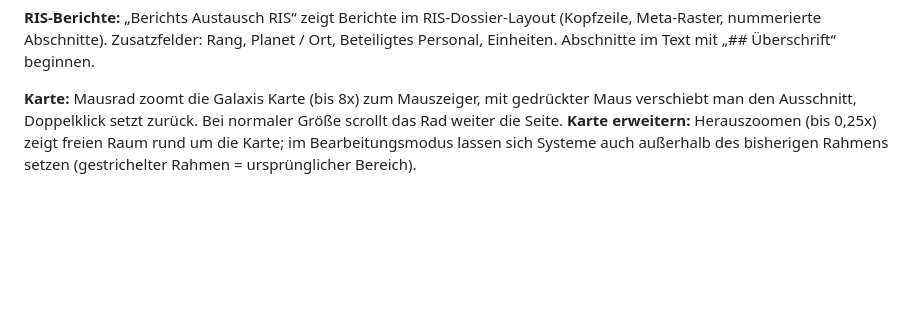
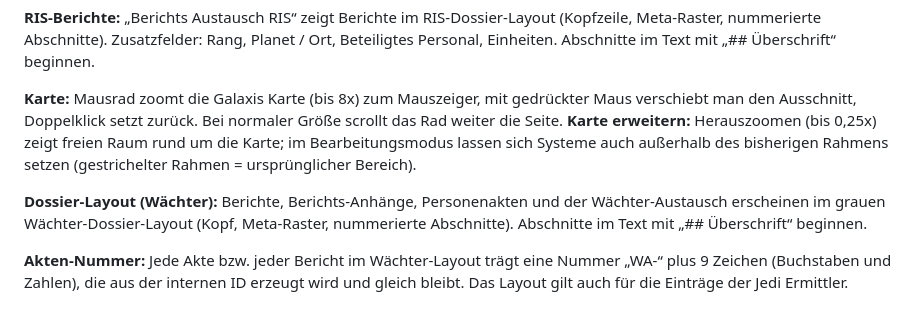
Before and after one commit to Holler721/wachendatenbank, a Markdown page: README.md, the part around the change. Drawn GitHub-style; blank space fills up the shorter version.

Commit message:
Akten Update

```diff
--- a/README.md
+++ b/README.md
@@ -126,3 +126,7 @@ Im Personenregister lässt sich jede Person mit „KoS setzen“ (Recht „Perso
 
 **Karte:** Mausrad zoomt die Galaxis Karte (bis 8x) zum Mauszeiger, mit gedrückter Maus verschiebt man den Ausschnitt, Doppelklick setzt zurück. Bei normaler Größe scrollt das Rad weiter die Seite.
 **Karte erweitern:** Herauszoomen (bis 0,25x) zeigt freien Raum rund um die Karte; im Bearbeitungsmodus lassen sich Systeme auch außerhalb des bisherigen Rahmens setzen (gestrichelter Rahmen = ursprünglicher Bereich).
+
+**Dossier-Layout (Wächter):** Berichte, Berichts-Anhänge, Personenakten und der Wächter-Austausch erscheinen im grauen Wächter-Dossier-Layout (Kopf, Meta-Raster, nummerierte Abschnitte). Abschnitte im Text mit „## Überschrift“ beginnen.
+
+**Akten-Nummer:** Jede Akte bzw. jeder Bericht im Wächter-Layout trägt eine Nummer „WA-“ plus 9 Zeichen (Buchstaben und Zahlen), die aus der internen ID erzeugt wird und gleich bleibt. Das Layout gilt auch für die Einträge der Jedi Ermittler.
```
